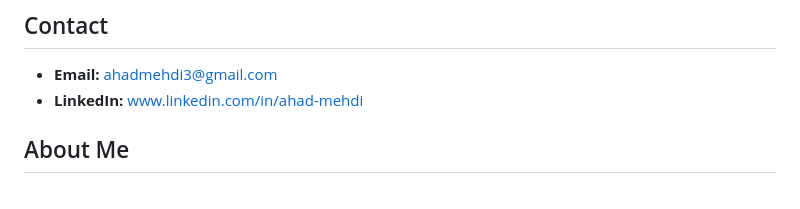
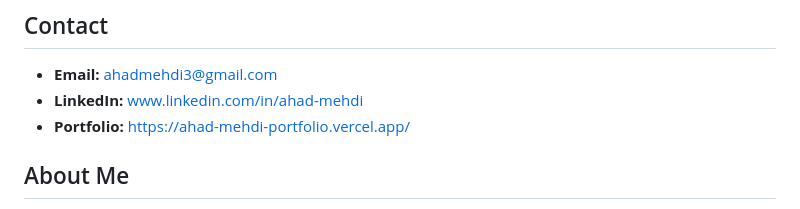
Before and after one commit to ahadmehdi3-cmd/ahadmehdiportfolio, a Markdown page: README.md, the part around the change. GitHub-like rendering.

```diff
--- a/README.md
+++ b/README.md
@@ -6,6 +6,7 @@ Business Analytics & AI student at UTD | Aspiring data analyst / data scientist
 
 - **Email:** ahadmehdi3@gmail.com
 - **LinkedIn:** [www.linkedin.com/in/ahad-mehdi](https://www.linkedin.com/in/ahad-mehdi)
+- **Portfolio:** https://ahad-mehdi-portfolio.vercel.app/
 
 ## About Me
 
```
